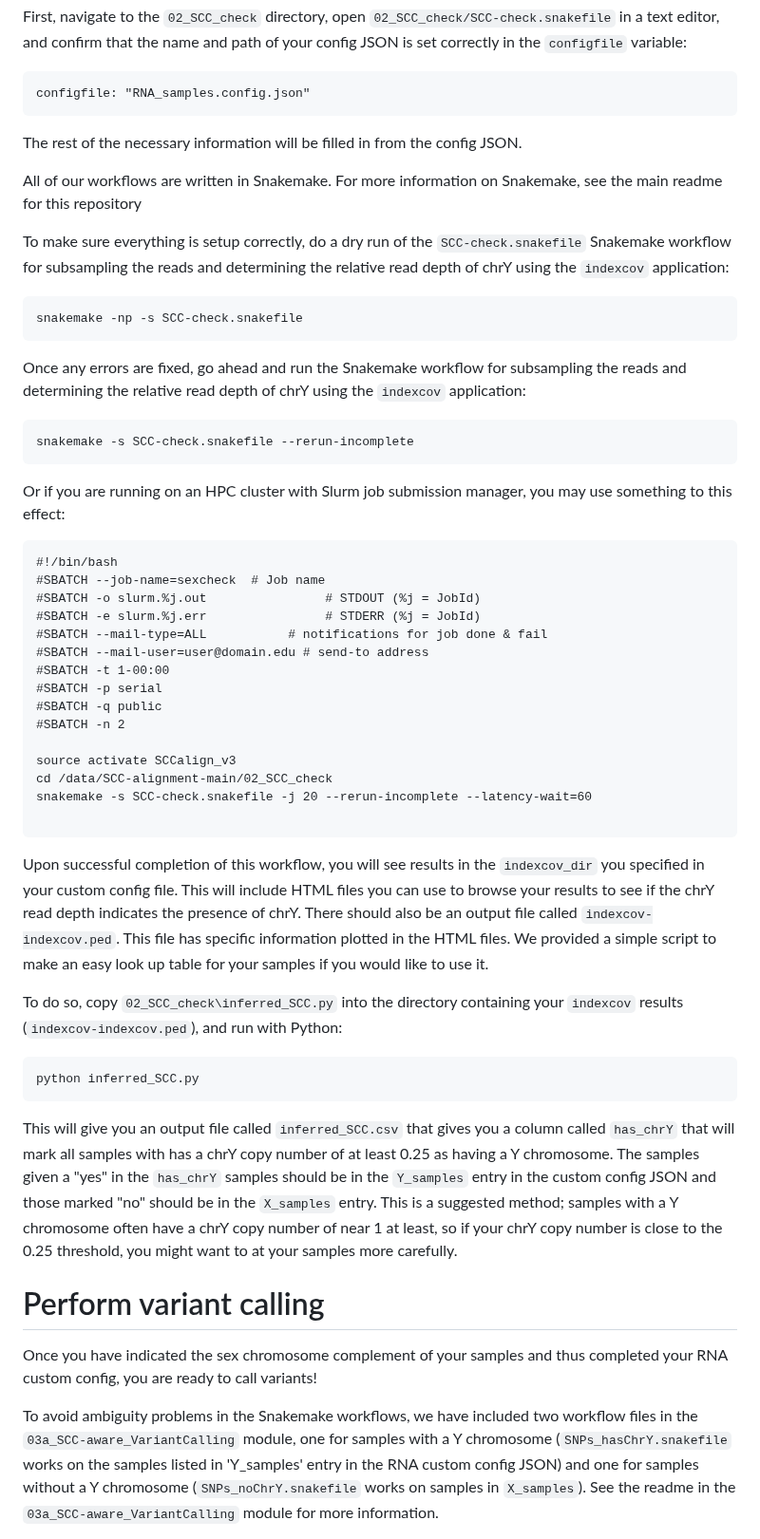
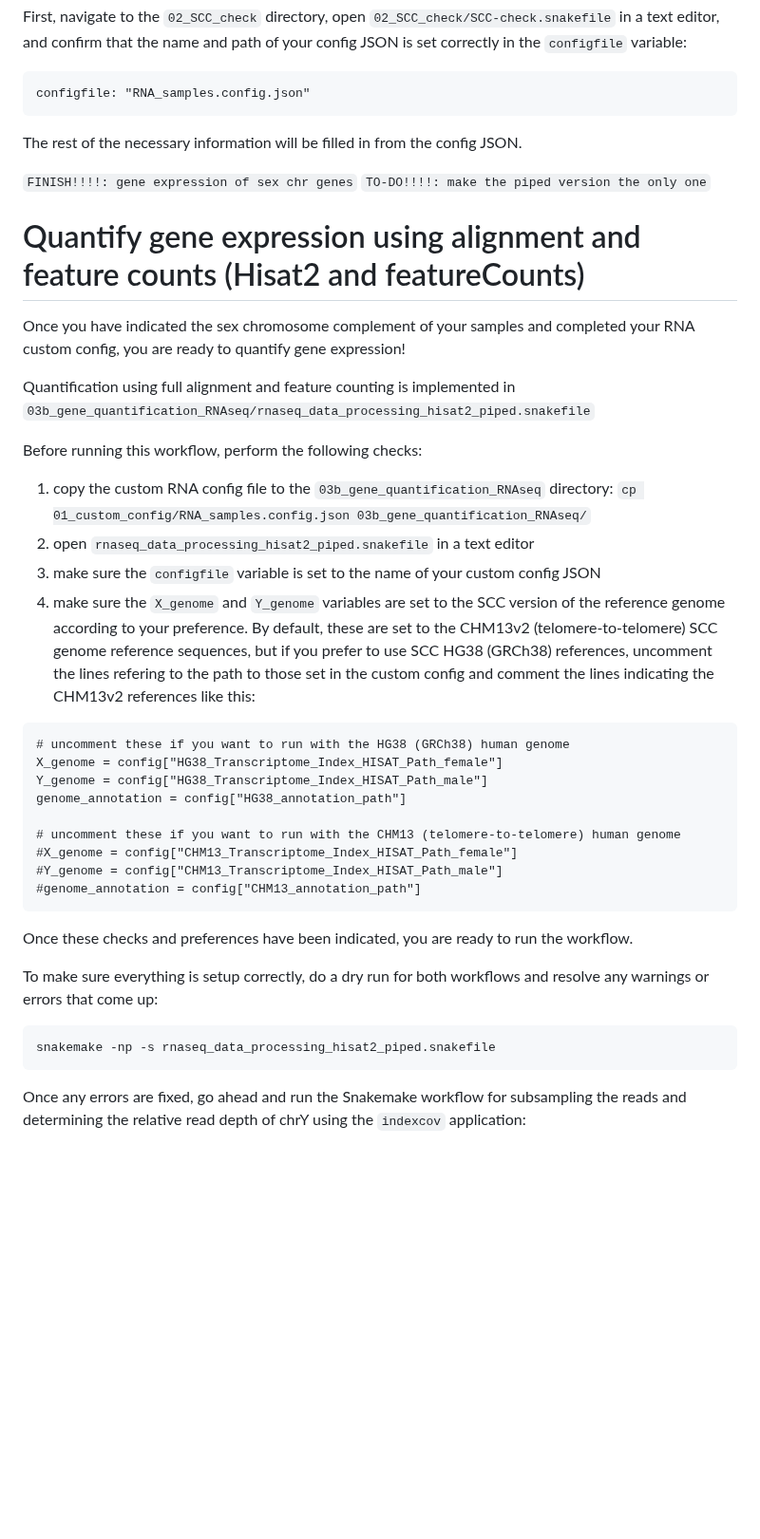
Before and after one commit to SexChrLab/SCC-alignment, a Markdown page: Tutorial_Gene_Expression.md, the part around one of its changes. Shown at 95% size. Rendered like a GitHub page; blank space fills up the shorter version.

````diff
--- a/Tutorial_Gene_Expression.md
+++ b/Tutorial_Gene_Expression.md
@@ -139,49 +139,38 @@ configfile: "RNA_samples.config.json"
 ```
 The rest of the necessary information will be filled in from the config JSON.
 
-All of our workflows are written in Snakemake.  For more information on Snakemake, see the main readme for this repository
+`FINISH!!!!: gene expression of sex chr genes`
+`TO-DO!!!!: make the piped version the only one`
 
-To make sure everything is setup correctly, do a dry run of the `SCC-check.snakefile` Snakemake workflow for subsampling the reads and determining the relative read depth of chrY using the `indexcov` application:
+# Quantify gene expression using alignment and feature counts (Hisat2 and featureCounts)
+
+Once you have indicated the sex chromosome complement of your samples and completed your RNA custom config, you are ready to quantify gene expression!
+
+Quantification using full alignment and feature counting is implemented in `03b_gene_quantification_RNAseq/rnaseq_data_processing_hisat2_piped.snakefile`
+
+Before running this workflow, perform the following checks:
+1) copy the custom RNA config file to the `03b_gene_quantification_RNAseq` directory: `cp 01_custom_config/RNA_samples.config.json 03b_gene_quantification_RNAseq/`
+2) open `rnaseq_data_processing_hisat2_piped.snakefile` in a text editor
+3) make sure the `configfile` variable is set to the name of your custom config JSON
+4) make sure the `X_genome` and `Y_genome` variables are set to the SCC version of the reference genome according to your preference.  By default, these are set to the CHM13v2 (telomere-to-telomere) SCC genome reference sequences, but if you prefer to use SCC HG38 (GRCh38) references, uncomment the lines refering to the path to those set in the custom config and comment the lines indicating the CHM13v2 references like this:
 ```
-snakemake -np -s SCC-check.snakefile
+# uncomment these if you want to run with the HG38 (GRCh38) human genome
+X_genome = config["HG38_Transcriptome_Index_HISAT_Path_female"]
+Y_genome = config["HG38_Transcriptome_Index_HISAT_Path_male"]
+genome_annotation = config["HG38_annotation_path"]
+
+# uncomment these if you want to run with the CHM13 (telomere-to-telomere) human genome
+#X_genome = config["CHM13_Transcriptome_Index_HISAT_Path_female"]
+#Y_genome = config["CHM13_Transcriptome_Index_HISAT_Path_male"]
+#genome_annotation = config["CHM13_annotation_path"]
+```
+
+Once these checks and preferences have been indicated, you are ready to run the workflow.
+
+To make sure everything is setup correctly, do a dry run for both workflows and resolve any warnings or errors that come up:
+```
+snakemake -np -s rnaseq_data_processing_hisat2_piped.snakefile
 ```
 
 Once any errors are fixed, go ahead and run the Snakemake workflow for subsampling the reads and determining the relative read depth of chrY using the `indexcov` application:
 ```
-snakemake -s SCC-check.snakefile --rerun-incomplete
-```
-
-Or if you are running on an HPC cluster with Slurm job submission manager, you may use something to this effect:
-```
-#!/bin/bash
-#SBATCH --job-name=sexcheck  # Job name
-#SBATCH -o slurm.%j.out                # STDOUT (%j = JobId)
-#SBATCH -e slurm.%j.err                # STDERR (%j = JobId)
-#SBATCH --mail-type=ALL           # notifications for job done & fail
-#SBATCH --mail-user=user@domain.edu # send-to address
-#SBATCH -t 1-00:00
-#SBATCH -p serial
-#SBATCH -q public
-#SBATCH -n 2
-
-source activate SCCalign_v3
-cd /data/SCC-alignment-main/02_SCC_check
-snakemake -s SCC-check.snakefile -j 20 --rerun-incomplete --latency-wait=60
-
-```
-
-Upon successful completion of this workflow, you will see results in the `indexcov_dir` you specified in your custom config file.  This will include HTML files you can use to browse your results to see if the chrY read depth indicates the presence of chrY.  There should also be an output file called `indexcov-indexcov.ped`.  This file has specific information plotted in the HTML files.  We provided a simple script to make an easy look up table for your samples if you would like to use it.
-
-To do so, copy `02_SCC_check\inferred_SCC.py` into the directory containing your `indexcov` results (`indexcov-indexcov.ped`), and run with Python:
-```
-python inferred_SCC.py
-```
-
-This will give you an output file called `inferred_SCC.csv` that gives you a column called `has_chrY` that will mark all samples with has a chrY copy number of at least 0.25 as having a Y chromosome.  The samples given a "yes" in the `has_chrY` samples should be in the `Y_samples` entry in the custom config JSON and those marked "no" should be in the `X_samples` entry.  This is a suggested method; samples with a Y chromosome often have a chrY copy number of near 1 at least, so if your chrY copy number is close to the 0.25 threshold, you might want to at your samples more carefully.
-
-# Perform variant calling
-
-Once you have indicated the sex chromosome complement of your samples and thus completed your RNA custom config, you are ready to call variants!
-
-To avoid ambiguity problems in the Snakemake workflows, we have included two workflow files in the `03a_SCC-aware_VariantCalling` module, one for samples with a Y chromosome (`SNPs_hasChrY.snakefile` works on the samples listed in 'Y_samples' entry in the RNA custom config JSON) and one for samples without a Y chromosome (`SNPs_noChrY.snakefile` works on samples in `X_samples`).  See the readme in the `03a_SCC-aware_VariantCalling` module for more information.
-
````
Also changed, not shown: other parts of Tutorial_Gene_Expression.md (+58 -40 lines).
